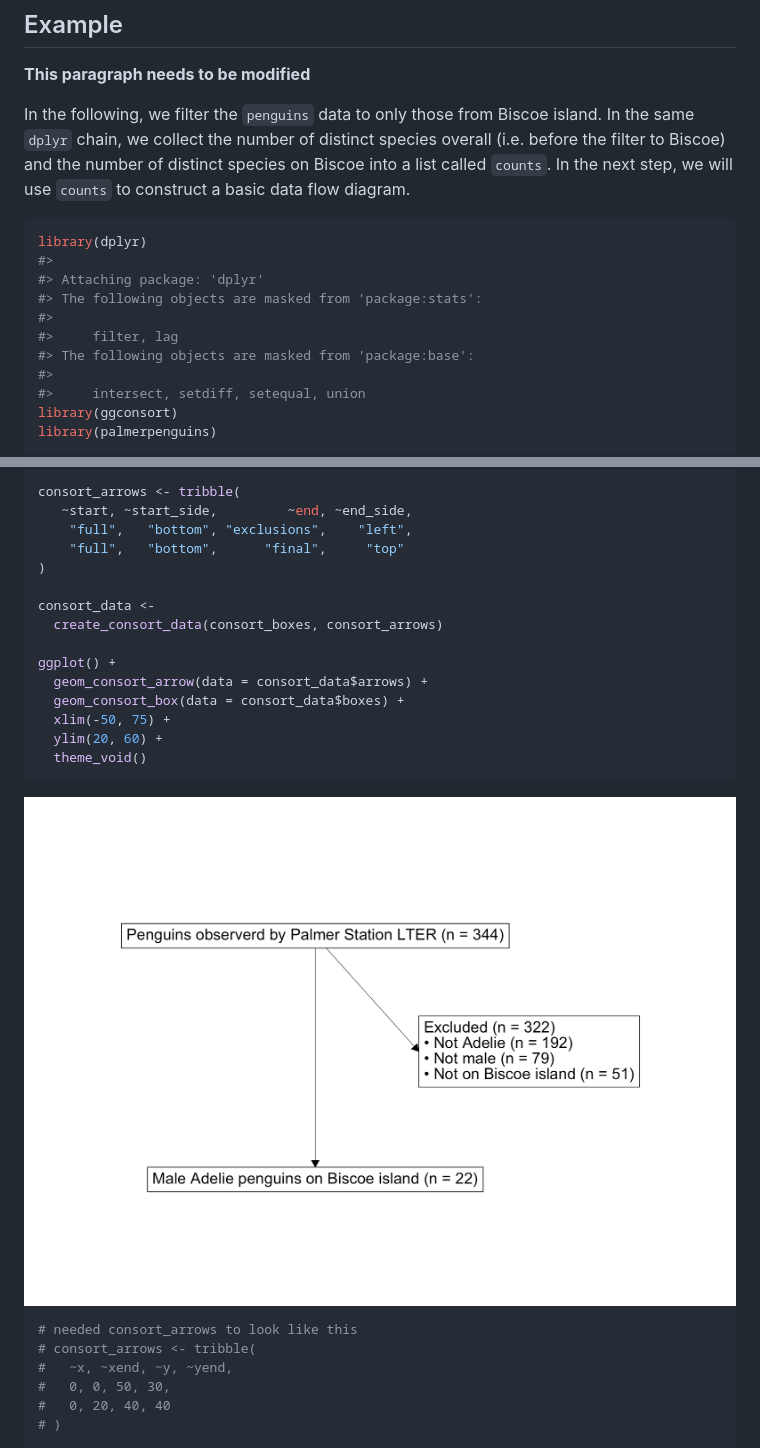
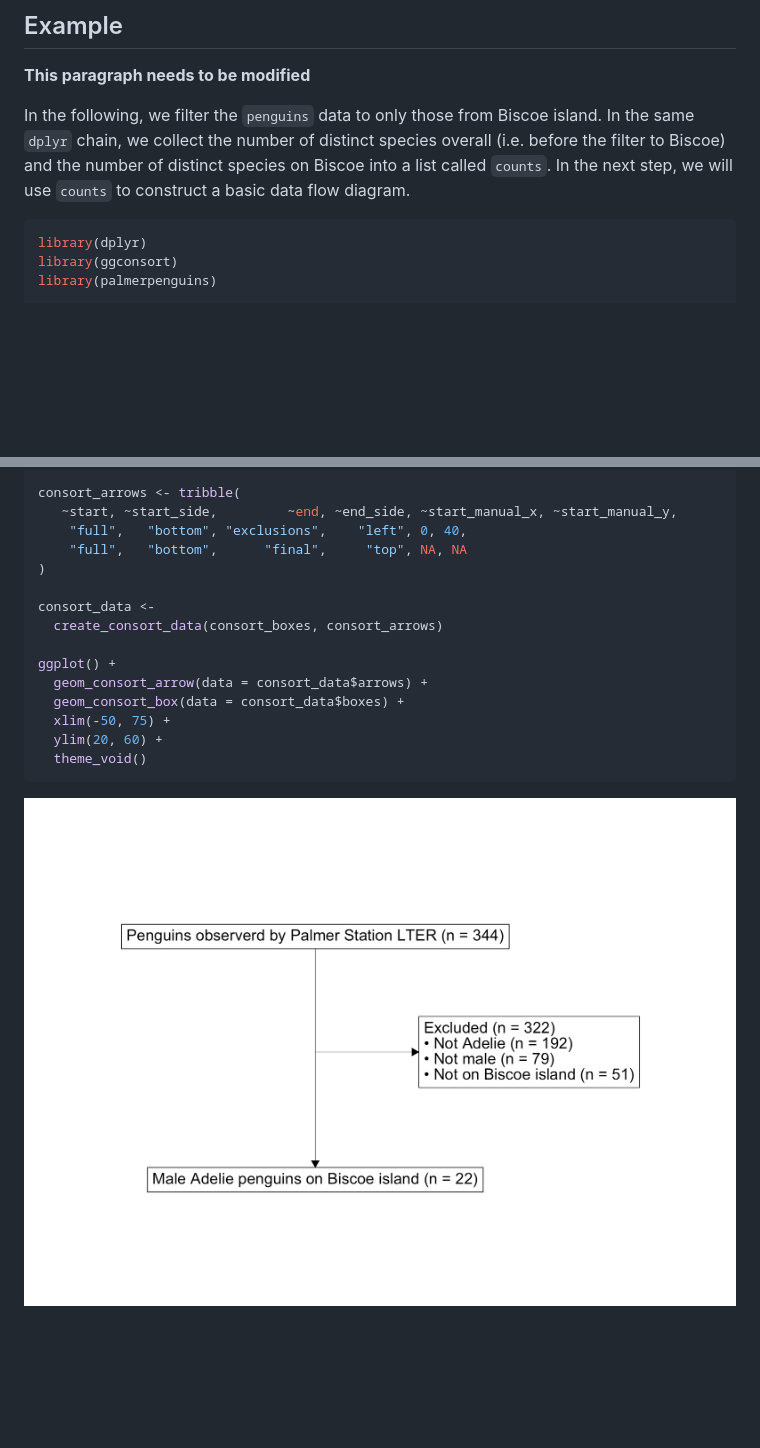
Before and after one commit to tgerke/ggconsort, a Markdown page: README.md, 2 parts joined by grey strips. Rendered like a GitHub page; pictures changed too: man/figures/README-example-consort-1.png; blank space fills up the shorter version.

Commit message:
allow manual arrow positioning

````diff
--- a/README.md
+++ b/README.md
@@ -30,14 +30,6 @@ next step, we will use `counts` to construct a basic data flow diagram.
 
 ``` r
 library(dplyr)
-#>
-#> Attaching package: 'dplyr'
-#> The following objects are masked from 'package:stats':
-#>
-#>     filter, lag
-#> The following objects are masked from 'package:base':
-#>
-#>     intersect, setdiff, setequal, union
 library(ggconsort)
 library(palmerpenguins)
 
@@ -88,9 +80,9 @@ consort_boxes <- tribble(
 )
 
 consort_arrows <- tribble(
-   ~start, ~start_side,         ~end, ~end_side,
-    "full",   "bottom", "exclusions",    "left",
-    "full",   "bottom",      "final",     "top"
+   ~start, ~start_side,         ~end, ~end_side, ~start_manual_x, ~start_manual_y,
+    "full",   "bottom", "exclusions",    "left", 0, 40,
+    "full",   "bottom",      "final",     "top", NA, NA
 )
 
 consort_data <-
@@ -105,12 +97,3 @@ ggplot() +
 ```
 
 <img src="man/figures/README-example-consort-1.png" width="100%" />
-
-``` r
-# needed consort_arrows to look like this
-# consort_arrows <- tribble(
-#   ~x, ~xend, ~y, ~yend,
-#   0, 0, 50, 30,
-#   0, 20, 40, 40
-# )
-```
````
Also changed, not shown: 2 other files.
